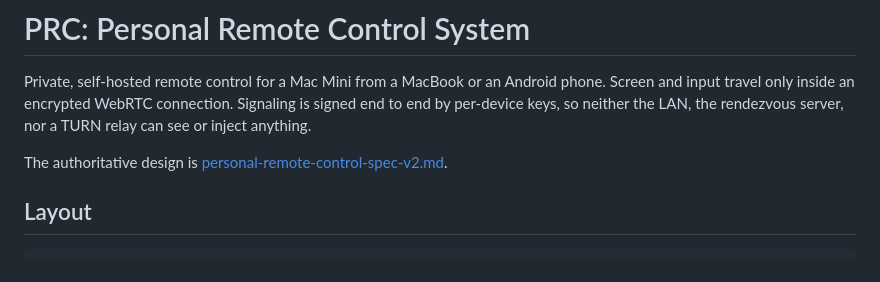
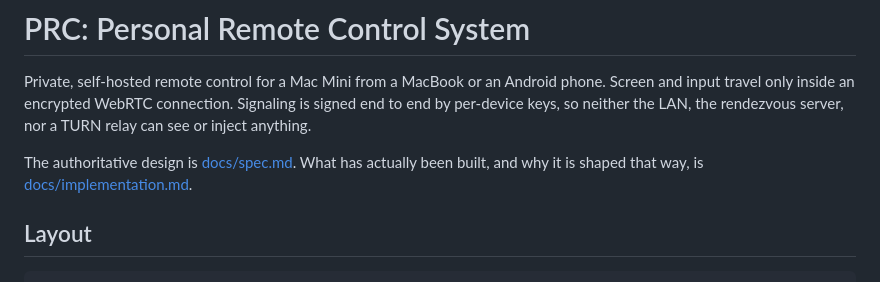
Before and after one commit to im-fahad/OwnDesk, a Markdown page: README.md, the part around the change. Drawn GitHub-style.

```diff
--- a/README.md
+++ b/README.md
@@ -5,7 +5,8 @@ Screen and input travel only inside an encrypted WebRTC connection. Signaling is
 end to end by per-device keys, so neither the LAN, the rendezvous server, nor a TURN relay
 can see or inject anything.
 
-The authoritative design is [personal-remote-control-spec-v2.md](personal-remote-control-spec-v2.md).
+The authoritative design is [docs/spec.md](docs/spec.md).
+What has actually been built, and why it is shaped that way, is [docs/implementation.md](docs/implementation.md).
 
 ## Layout
 
```
Also changed, not shown: docs/implementation.md (added, +192 -0 lines), docs/spec.md (renamed from personal-remote-control-spec-v2.md).
